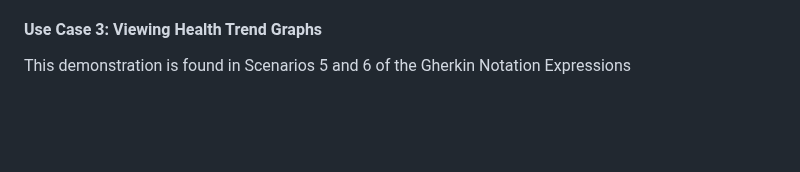
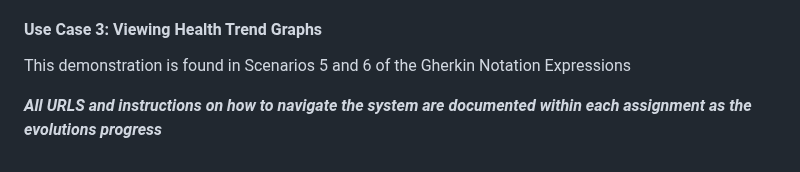
Before and after one commit to aubreyskinner/CIDM6330-Spring2025, a Markdown page: Final Project/README.md, the part around the change. Drawn GitHub-style; blank space fills up the shorter version.

```diff
--- a/Final Project/README.md
+++ b/Final Project/README.md
@@ -145,3 +145,5 @@ This demonstration is found in Scenario 8 of the Gherkin Notation Expressions
 This demonstration is found in Scenarios 3 and 4 of the Gherkin Notation Expressions
 #### Use Case 3: Viewing Health Trend Graphs
 This demonstration is found in Scenarios 5 and 6 of the Gherkin Notation Expressions
+
+***All URLS and instructions on how to navigate the system are documented within each assignment as the evolutions progress***
```
